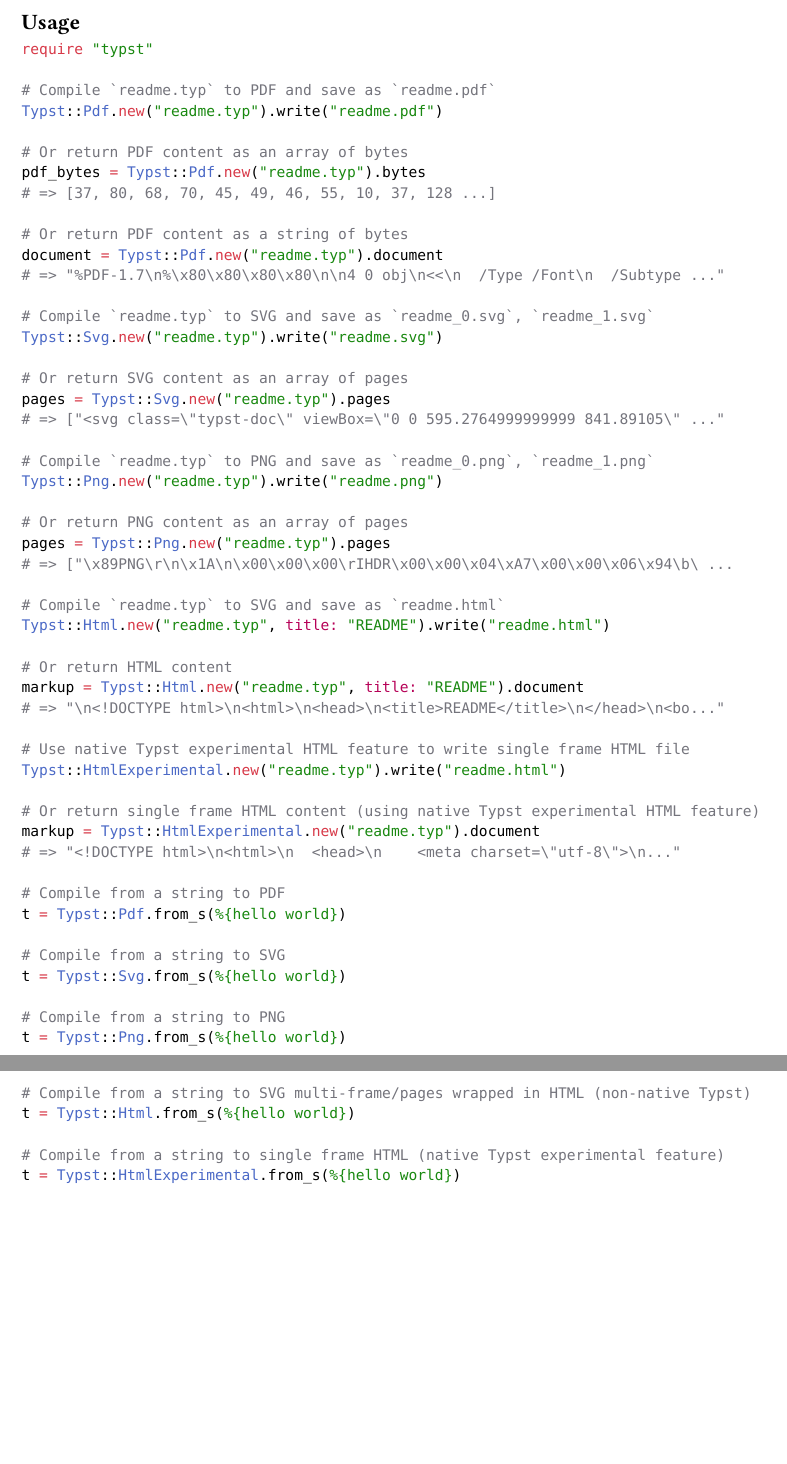
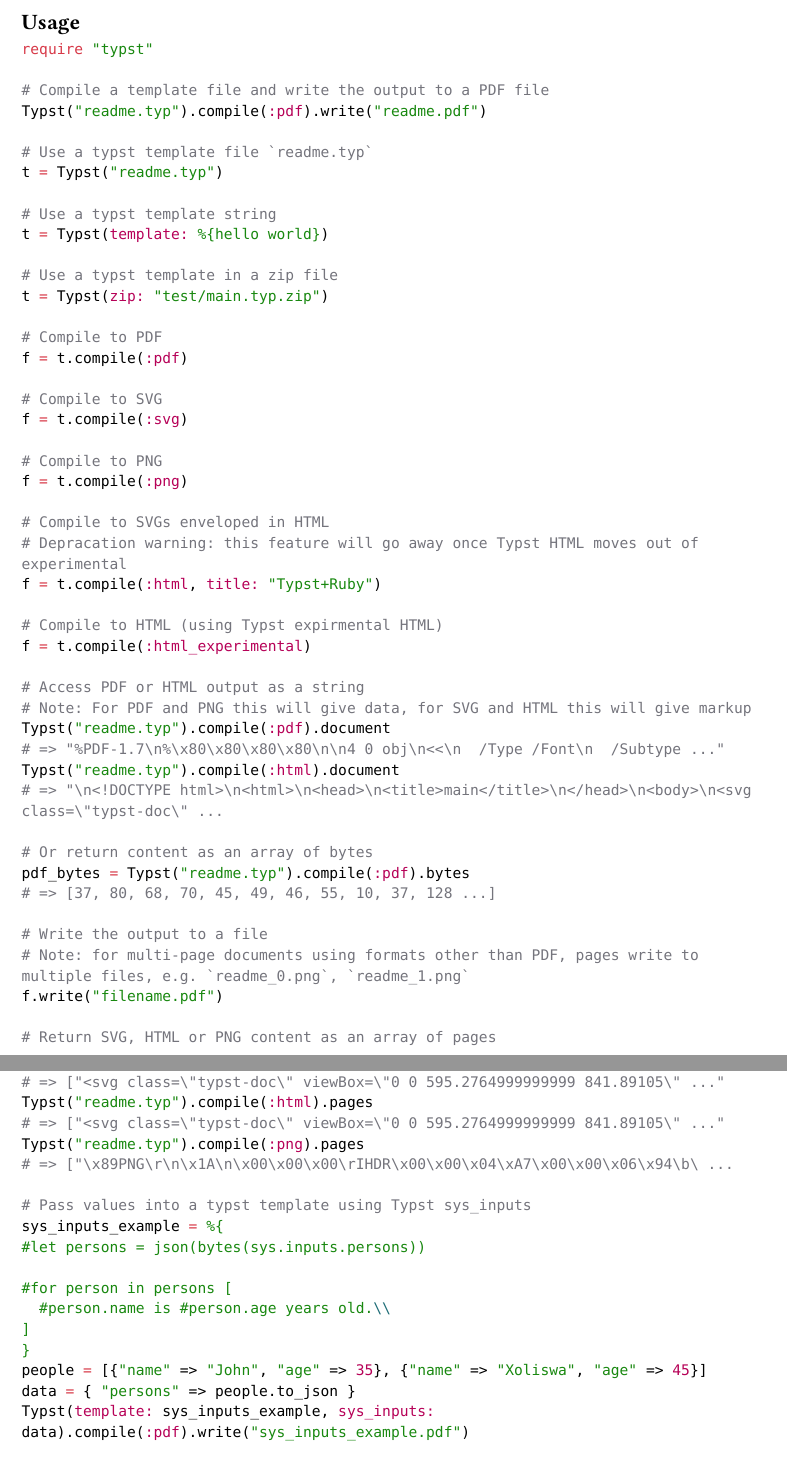
Before and after one commit to actsasflinn/typst-rb, a Typst document (README.typ): two parts of pages 1 and 2 of 3, joined at a grey line, cut so that both start at the same text, the shorter picture padded with empty space. Compiled offline with Typst 0.15.

Commit message:
organize and cleanup

````diff
--- a/README.typ
+++ b/README.typ
@@ -17,56 +17,68 @@
 ```ruby
 require "typst"
 
-# Compile `readme.typ` to PDF and save as `readme.pdf`
-Typst::Pdf.new("readme.typ").write("readme.pdf")
+# Compile a template file and write the output to a PDF file
+Typst("readme.typ").compile(:pdf).write("readme.pdf")
 
-# Or return PDF content as an array of bytes
-pdf_bytes = Typst::Pdf.new("readme.typ").bytes
+# Use a typst template file `readme.typ`
+t = Typst("readme.typ")
+
+# Use a typst template string
+t = Typst(template: %{hello world})
+
+# Use a typst template in a zip file
+t = Typst(zip: "test/main.typ.zip")
+
+# Compile to PDF
+f = t.compile(:pdf)
+
+# Compile to SVG
+f = t.compile(:svg)
+
+# Compile to PNG
+f = t.compile(:png)
+
+# Compile to SVGs enveloped in HTML
+# Depracation warning: this feature will go away once Typst HTML moves out of experimental
+f = t.compile(:html, title: "Typst+Ruby")
+
+# Compile to HTML (using Typst expirmental HTML)
+f = t.compile(:html_experimental)
+
+# Access PDF or HTML output as a string
+# Note: For PDF and PNG this will give data, for SVG and HTML this will give markup
+Typst("readme.typ").compile(:pdf).document
+# => "%PDF-1.7\n%\x80\x80\x80\x80\n\n4 0 obj\n<<\n  /Type /Font\n  /Subtype ..."
+Typst("readme.typ").compile(:html).document
+# => "\n<!DOCTYPE html>\n<html>\n<head>\n<title>main</title>\n</head>\n<body>\n<svg class=\"typst-doc\" ...
+
+# Or return content as an array of bytes
+pdf_bytes = Typst("readme.typ").compile(:pdf).bytes
 # => [37, 80, 68, 70, 45, 49, 46, 55, 10, 37, 128 ...]
 
-# Or return PDF content as a string of bytes
-document = Typst::Pdf.new("readme.typ").document
-# => "%PDF-1.7\n%\x80\x80\x80\x80\n\n4 0 obj\n<<\n  /Type /Font\n  /Subtype ..."
+# Write the output to a file
+# Note: for multi-page documents using formats other than PDF, pages write to multiple files, e.g. `readme_0.png`, `readme_1.png`
+f.write("filename.pdf")
 
-# Compile `readme.typ` to SVG and save as `readme_0.svg`, `readme_1.svg`
-Typst::Svg.new("readme.typ").write("readme.svg")
-
-# Or return SVG content as an array of pages
-pages = Typst::Svg.new("readme.typ").pages
+# Return SVG, HTML or PNG content as an array of pages
+Typst("readme.typ").compile(:svg).pages
 # => ["<svg class=\"typst-doc\" viewBox=\"0 0 595.2764999999999 841.89105\" ..."
-
-# Compile `readme.typ` to PNG and save as `readme_0.png`, `readme_1.png`
-Typst::Png.new("readme.typ").write("readme.png")
-
-# Or return PNG content as an array of pages
-pages = Typst::Png.new("readme.typ").pages
+Typst("readme.typ").compile(:html).pages
+# => ["<svg class=\"typst-doc\" viewBox=\"0 0 595.2764999999999 841.89105\" ..."
+Typst("readme.typ").compile(:png).pages
 # => ["\x89PNG\r\n\x1A\n\x00\x00\x00\rIHDR\x00\x00\x04\xA7\x00\x00\x06\x94\b\ ...
 
-# Compile `readme.typ` to SVG and save as `readme.html`
-Typst::Html.new("readme.typ", title: "README").write("readme.html")
+# Pass values into a typst template using Typst sys_inputs
+sys_inputs_example = %{
+#let persons = json(bytes(sys.inputs.persons))
 
-# Or return HTML content
-markup = Typst::Html.new("readme.typ", title: "README").document
-# => "\n<!DOCTYPE html>\n<html>\n<head>\n<title>README</title>\n</head>\n<bo..."
+#for person in persons [
+  #person.name is #person.age years old.\\
+]
+}
+people = [{"name" => "John", "age" => 35}, {"name" => "Xoliswa", "age" => 45}]
+data = { "persons" => people.to_json }
+Typst(template: sys_inputs_example, sys_inputs: data).compile(:pdf).write("sys_inputs_example.pdf")
 
-# Use native Typst experimental HTML feature to write single frame HTML file
-Typst::HtmlExperimental.new("readme.typ").write("readme.html")
+# Apply inputs to a template to product multiple PDFs
 
-# Or return single frame HTML content (using native Typst experimental HTML feature)
-markup = Typst::HtmlExperimental.new("readme.typ").document
-# => "<!DOCTYPE html>\n<html>\n  <head>\n    <meta charset=\"utf-8\">\n..."
-
-# Compile from a string to PDF
-t = Typst::Pdf.from_s(%{hello world})
-
-# Compile from a string to SVG
-t = Typst::Svg.from_s(%{hello world})
-
-# Compile from a string to PNG
-t = Typst::Png.from_s(%{hello world})
-
-# Compile from a string to SVG multi-frame/pages wrapped in HTML (non-native Typst)
-t = Typst::Html.from_s(%{hello world})
-
-# Compile from a string to single frame HTML (native Typst experimental feature)
-t = Typst::HtmlExperimental.from_s(%{hello world})
@@ -92,4 +108,3 @@
 icon = File.read("icon.svg")
 font_bytes = File.read("Example.ttf")
 
-t = Typst::Pdf.from_s(main, dependencies: { "template.typ" => template, "icon.svg" => icon }, fonts: { "Example.ttf" => font_bytes })
@@ -100,2 +112,3 @@
 
 # From a zip with a named main typst file
+Typst(zip: "test/main.typ.zip", main_file: "hello.typ").compile(:pdf)
````
Also changed, not shown: README.md, README.typ (10 more changed lines), 11 other files.
